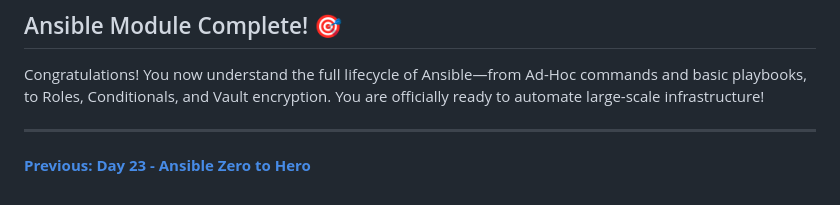
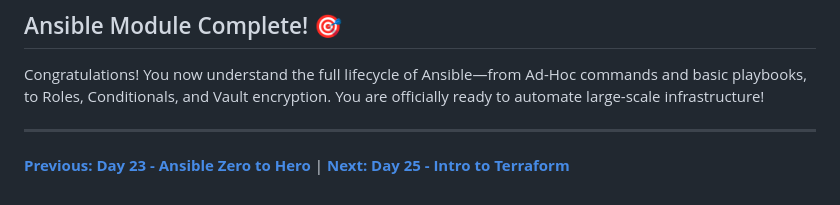
Before and after one commit to SIVAGORAM/devops-zero-to-hero, a Markdown page: 06-Ansible/Day-24-Advanced-Ansible-Mastery.md, the part around the change. GitHub-like rendering.

Commit message:
docs: introduction to Terraform

```diff
--- a/06-Ansible/Day-24-Advanced-Ansible-Mastery.md
+++ b/06-Ansible/Day-24-Advanced-Ansible-Mastery.md
@@ -123,4 +123,4 @@ ansible-playbook -i inventory main.yml --ask-vault-pass
 Congratulations! You now understand the full lifecycle of Ansible—from Ad-Hoc commands and basic playbooks, to Roles, Conditionals, and Vault encryption. You are officially ready to automate large-scale infrastructure!
 
 ---
-**[Previous: Day 23 - Ansible Zero to Hero](./Day-23-Ansible-Zero-to-Hero.md)**
+**[Previous: Day 23 - Ansible Zero to Hero](./Day-23-Ansible-Zero-to-Hero.md)** | **[Next: Day 25 - Intro to Terraform](../07-Terraform/Day-25-Introduction-to-Terraform.md)**
```
Also changed, not shown: 07-Terraform/Day-25-Introduction-to-Terraform.md (added, +57 -0 lines).
